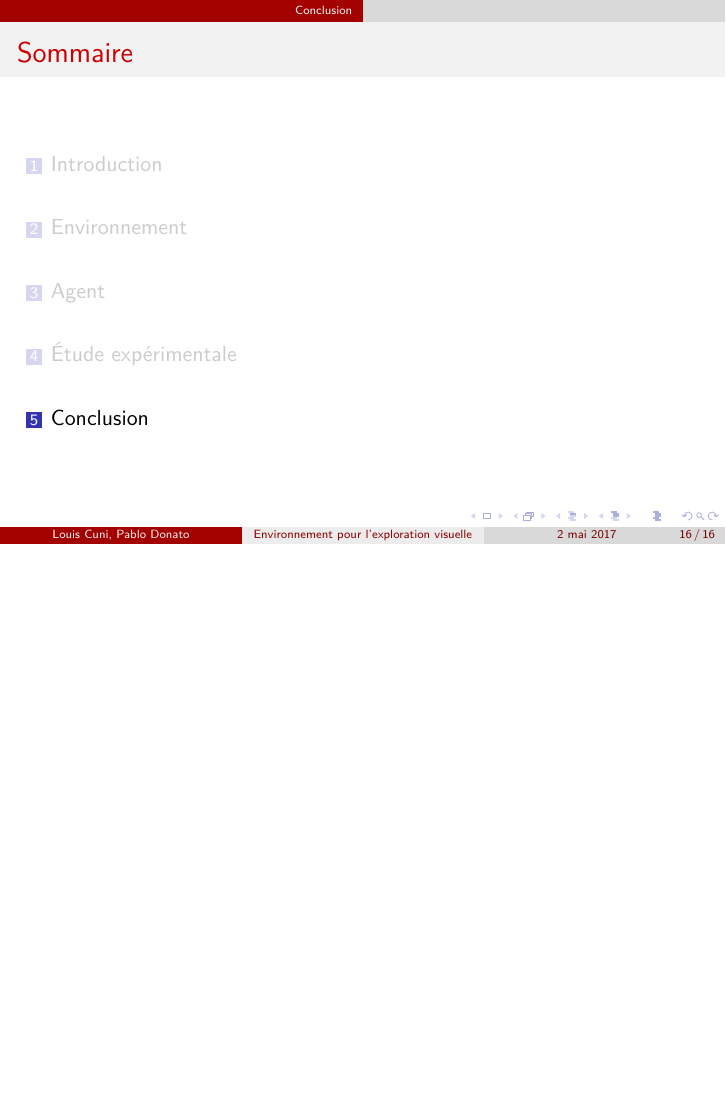
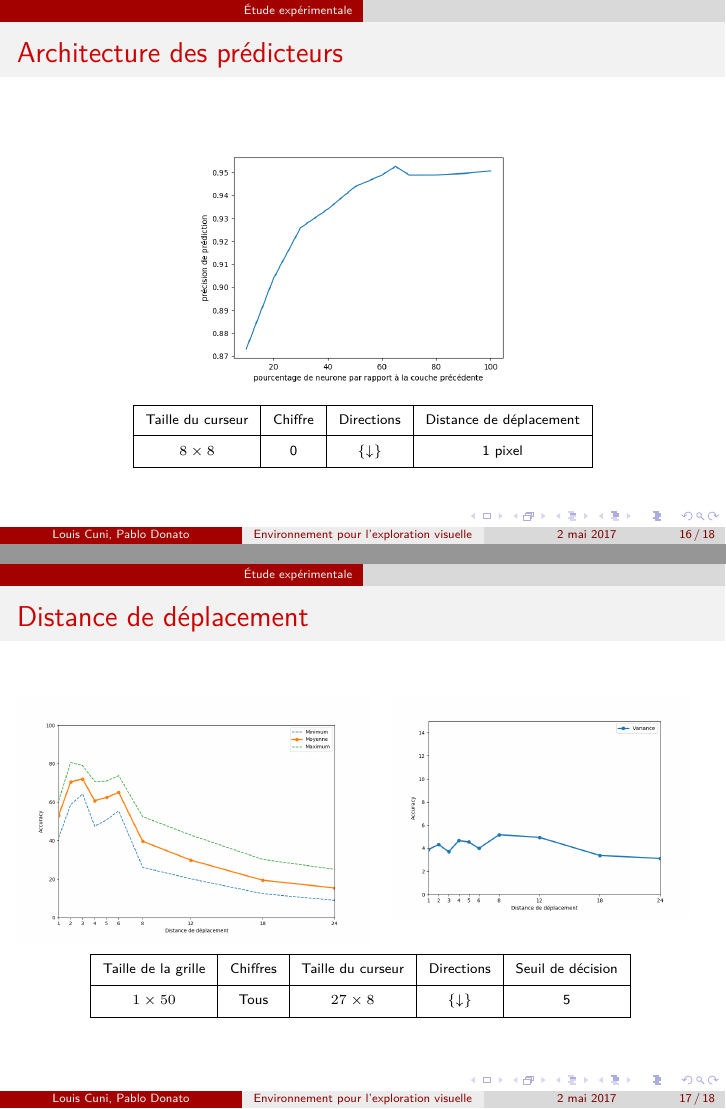
Before and after one commit to Champitoad/3I013, LaTeX slides (pres/pres.tex): page 39 of 39 before the commit and pages 39 and 40 of 41 after it, the two joined at a grey line, the shorter picture padded with empty space. Compiled offline with XeLaTeX.

Commit message:
Add experiments part

```diff
--- a/pres/pres.tex
+++ b/pres/pres.tex
@@ -269,6 +269,42 @@
 
 \section{Étude expérimentale}
 
+\begin{frame}
+    \frametitle{Architecture des prédicteurs}
+    \begin{figure}
+        \includegraphics[height=0.5\textheight]{arch_acc.png}
+    \end{figure}
+    \center
+    \fontsize{7pt}{7}\selectfont
+    \begin{tabu}{|c|c|c|c|}\hline
+        Taille du curseur & Chiffre & Directions & Distance de déplacement \\ \hline
+        $8 \times 8$ & 0 & $\{\downarrow\}$ & 1 pixel \\ \hline
+    \end{tabu}
+\end{frame}
+
+\begin{frame}
+    \frametitle{Distance de déplacement}
+    \begin{columns}[c]
+        \begin{column}{.5\textwidth}
+            \begin{figure}
+                \includegraphics[height=0.5\textheight]{movedist_acc_mean.png}
+            \end{figure}
+        \end{column}
+        \begin{column}{.5\textwidth}
+            \begin{figure}
+                \includegraphics[height=0.45\textheight]{movedist_acc_std.png}
+            \end{figure}
+        \end{column}
+    \end{columns}
+    \center
+    \fontsize{7pt}{7}\selectfont
+    \begin{tabu}{|c|c|c|c|c|}\hline
+        Taille de la grille & Chiffres & Taille du curseur & Directions & Seuil de décision \\ \hline
+        $1 \times 50$ & Tous & $27 \times 8$ & $\{\downarrow\}$ & 5 \\ \hline
+    \end{tabu}
+    \vspace{6em}
+\end{frame}
+
 \section{Conclusion}
 
 \end{document}
```
Also changed, not shown: pres/pres.pdf, pres/pres.tex (2 more changed lines).
